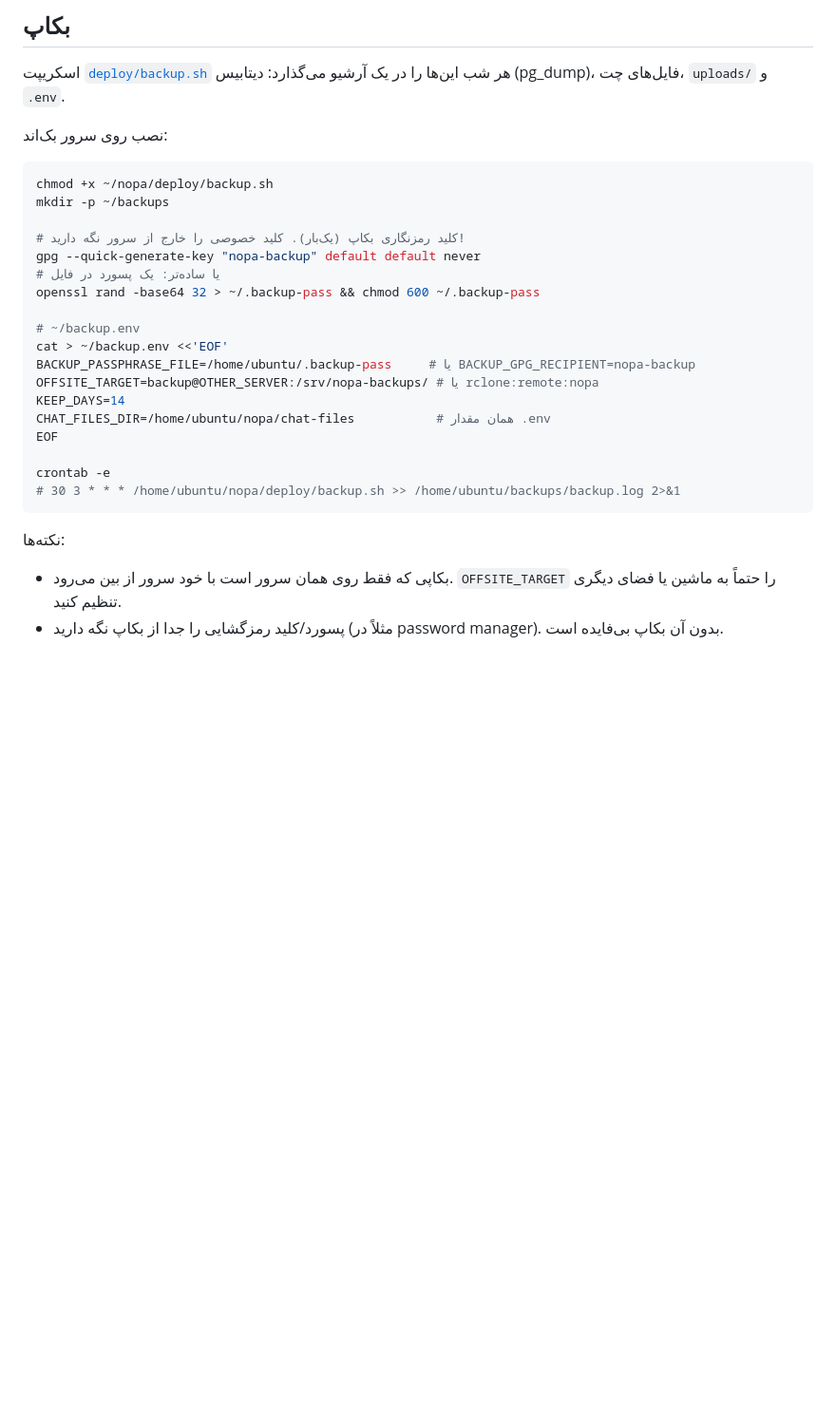
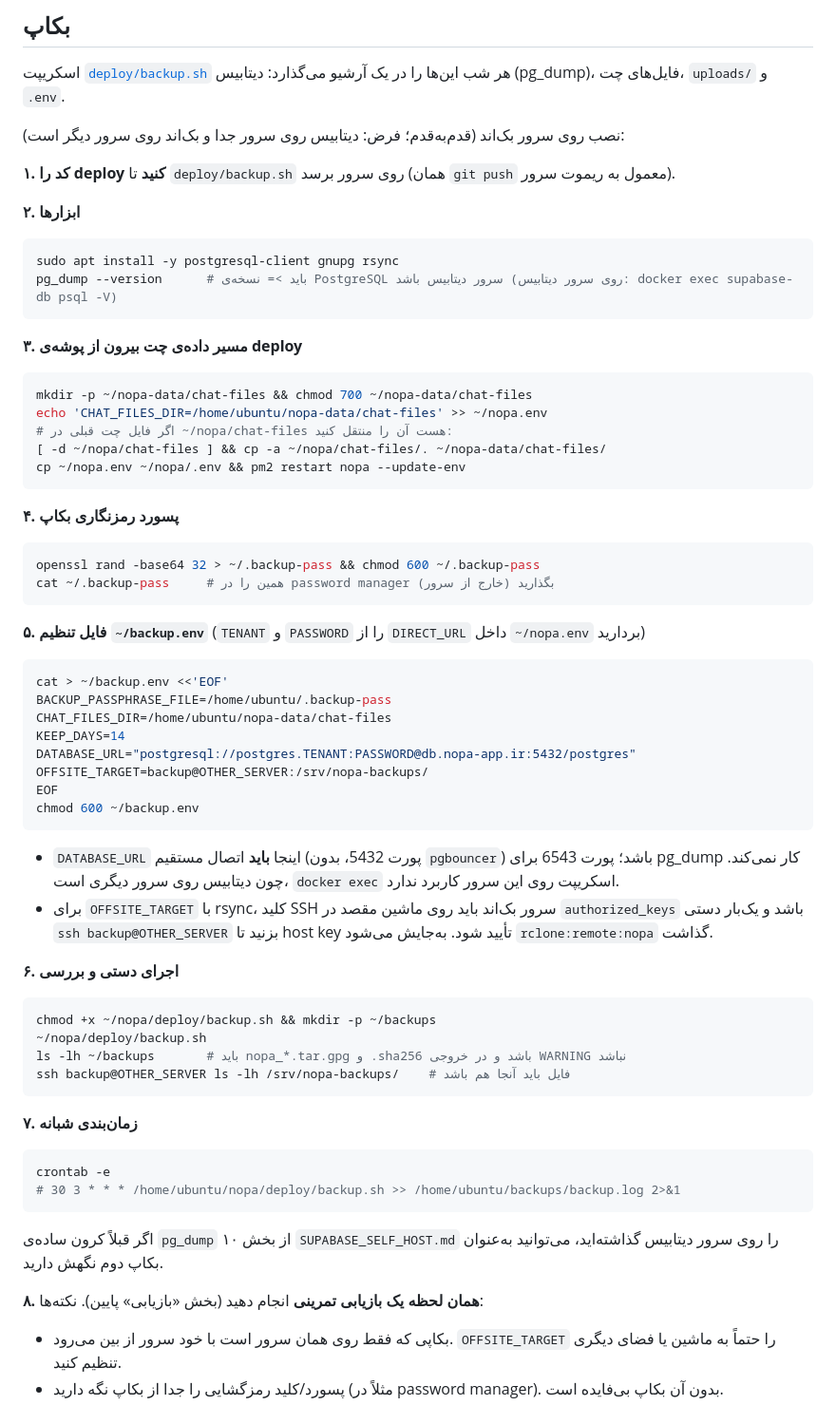
Before and after one commit to komilkomil3000-afk/nopa-project, a Markdown page: admin_panel/docs/BACKUP_AND_PRIVACY.md, the part around one of its changes. Shown at 95% size. GitHub-like rendering; blank space fills up the shorter version.

````diff
--- a/admin_panel/docs/BACKUP_AND_PRIVACY.md
+++ b/admin_panel/docs/BACKUP_AND_PRIVACY.md
@@ -22,27 +22,61 @@
 ## بکاپ
 اسکریپت [`deploy/backup.sh`](../deploy/backup.sh) هر شب این‌ها را در یک آرشیو می‌گذارد: دیتابیس (pg_dump)، فایل‌های چت، `uploads/` و `.env`.
 
-نصب روی سرور بک‌اند:
+نصب روی سرور بک‌اند (قدم‌به‌قدم؛ فرض: دیتابیس روی سرور جدا و بک‌اند روی سرور دیگر است):
+
+**۱. کد را deploy کنید** تا `deploy/backup.sh` روی سرور برسد (همان `git push` معمول به ریموت سرور).
+
+**۲. ابزارها**
 ```bash
-chmod +x ~/nopa/deploy/backup.sh
-mkdir -p ~/backups
+sudo apt install -y postgresql-client gnupg rsync
+pg_dump --version      # باید >= نسخه‌ی PostgreSQL سرور دیتابیس باشد (روی سرور دیتابیس: docker exec supabase-db psql -V)
+```
 
-# کلید رمزنگاری بکاپ (یک‌بار). کلید خصوصی را خارج از سرور نگه دارید!
-gpg --quick-generate-key "nopa-backup" default default never
-# یا ساده‌تر: یک پسورد در فایل
+**۳. مسیر داده‌ی چت بیرون از پوشه‌ی deploy**
+```bash
+mkdir -p ~/nopa-data/chat-files && chmod 700 ~/nopa-data/chat-files
+echo 'CHAT_FILES_DIR=/home/ubuntu/nopa-data/chat-files' >> ~/nopa.env
+# اگر فایل چت قبلی در ~/nopa/chat-files هست آن را منتقل کنید:
+[ -d ~/nopa/chat-files ] && cp -a ~/nopa/chat-files/. ~/nopa-data/chat-files/
+cp ~/nopa.env ~/nopa/.env && pm2 restart nopa --update-env
+```
+
+**۴. پسورد رمزنگاری بکاپ**
+```bash
 openssl rand -base64 32 > ~/.backup-pass && chmod 600 ~/.backup-pass
+cat ~/.backup-pass     # همین را در password manager بگذارید (خارج از سرور)
+```
 
-# ~/backup.env
+**۵. فایل تنظیم `~/backup.env`** (`TENANT` و `PASSWORD` را از `DIRECT_URL` داخل `~/nopa.env` بردارید)
+```bash
 cat > ~/backup.env <<'EOF'
-BACKUP_PASSPHRASE_FILE=/home/ubuntu/.backup-pass     # یا BACKUP_GPG_RECIPIENT=nopa-backup
-OFFSITE_TARGET=backup@OTHER_SERVER:/srv/nopa-backups/ # یا rclone:remote:nopa
+BACKUP_PASSPHRASE_FILE=/home/ubuntu/.backup-pass
+CHAT_FILES_DIR=/home/ubuntu/nopa-data/chat-files
 KEEP_DAYS=14
-CHAT_FILES_DIR=/home/ubuntu/nopa/chat-files           # همان مقدار .env
+DATABASE_URL="postgresql://postgres.TENANT:PASSWORD@db.nopa-app.ir:5432/postgres"
+OFFSITE_TARGET=backup@OTHER_SERVER:/srv/nopa-backups/
 EOF
+chmod 600 ~/backup.env
+```
+- `DATABASE_URL` اینجا **باید** اتصال مستقیم (پورت 5432، بدون `pgbouncer`) باشد؛ پورت 6543 برای pg_dump کار نمی‌کند. چون دیتابیس روی سرور دیگری است، `docker exec` اسکریپت روی این سرور کاربرد ندارد.
+- برای `OFFSITE_TARGET` با rsync، کلید SSH سرور بک‌اند باید روی ماشین مقصد در `authorized_keys` باشد و یک‌بار دستی `ssh backup@OTHER_SERVER` بزنید تا host key تأیید شود. به‌جایش می‌شود `rclone:remote:nopa` گذاشت.
 
+**۶. اجرای دستی و بررسی**
+```bash
+chmod +x ~/nopa/deploy/backup.sh && mkdir -p ~/backups
+~/nopa/deploy/backup.sh
+ls -lh ~/backups       # باید nopa_*.tar.gpg و .sha256 باشد و در خروجی WARNING نباشد
+ssh backup@OTHER_SERVER ls -lh /srv/nopa-backups/    # فایل باید آنجا هم باشد
+```
+
+**۷. زمان‌بندی شبانه**
+```bash
 crontab -e
 # 30 3 * * * /home/ubuntu/nopa/deploy/backup.sh >> /home/ubuntu/backups/backup.log 2>&1
 ```
+اگر قبلاً کرون ساده‌ی `pg_dump` از بخش ۱۰ `SUPABASE_SELF_HOST.md` را روی سرور دیتابیس گذاشته‌اید، می‌توانید به‌عنوان بکاپ دوم نگهش دارید.
+
+**۸. همان لحظه یک بازیابی تمرینی** انجام دهید (بخش «بازیابی» پایین).
 نکته‌ها:
 - بکاپی که فقط روی همان سرور است با خود سرور از بین می‌رود. `OFFSITE_TARGET` را حتماً به ماشین یا فضای دیگری تنظیم کنید.
 - پسورد/کلید رمزگشایی را جدا از بکاپ نگه دارید (مثلاً در password manager). بدون آن بکاپ بی‌فایده است.
````
Also changed, not shown: other parts of admin_panel/docs/BACKUP_AND_PRIVACY.md (+8 -0 lines), AGENTS.md (+11 -0 lines), admin_panel/docs/SERVER_CHECKLIST.md (added, +60 -0 lines).
